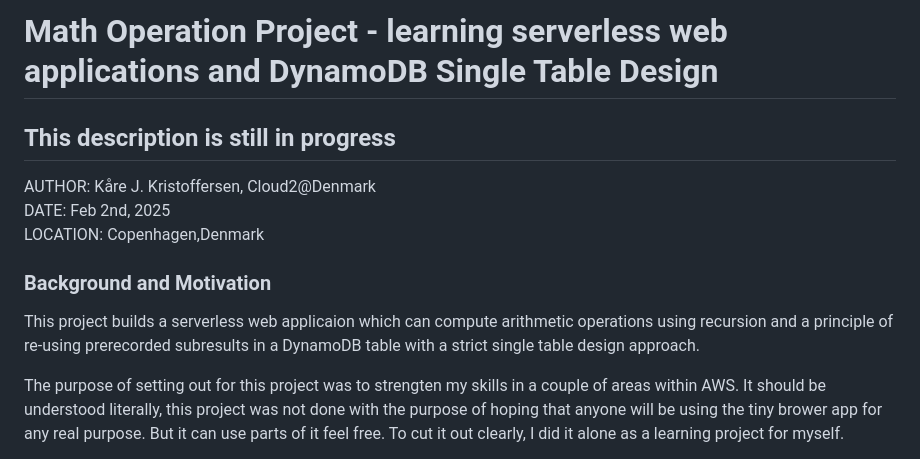
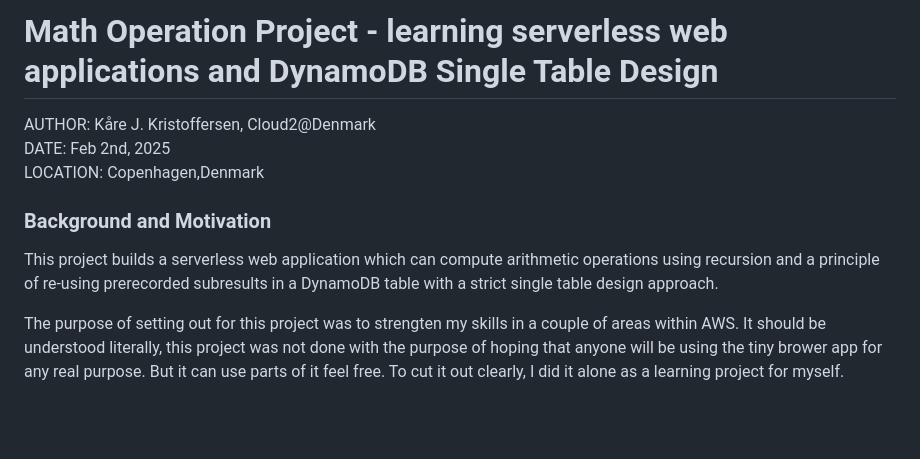
Before and after one commit to KeyCore/MathOperation, a Markdown page: README.md, the part around the change. GitHub-like rendering; blank space fills up the shorter version.

Commit message:
spelling

```diff
--- a/README.md
+++ b/README.md
@@ -1,7 +1,5 @@
 
 # Math Operation Project - learning serverless web applications and DynamoDB Single Table Design
-
-## This description is still in progress
 
 AUTHOR: Kåre J. Kristoffersen, Cloud2@Denmark
 DATE: Feb 2nd, 2025
@@ -9,7 +7,7 @@ LOCATION: Copenhagen,Denmark
 
 ### Background and Motivation
 
-This project builds a serverless web applicaion which can compute arithmetic operations using recursion and a principle of re-using prerecorded subresults in a DynamoDB table with a strict single table design approach.
+This project builds a serverless web application which can compute arithmetic operations using recursion and a principle of re-using prerecorded subresults in a DynamoDB table with a strict single table design approach.
 
 The purpose of setting out for this project was to strengten my skills in a couple of areas within AWS. It should be understood literally, this project was not done with the purpose of hoping that anyone will be using the tiny brower app for any real purpose. But it can use parts of it feel free. To cut it out clearly, I did it alone as a learning project for myself.
 
```
